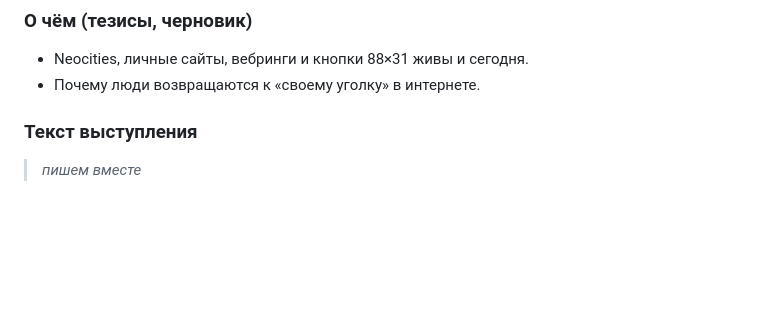
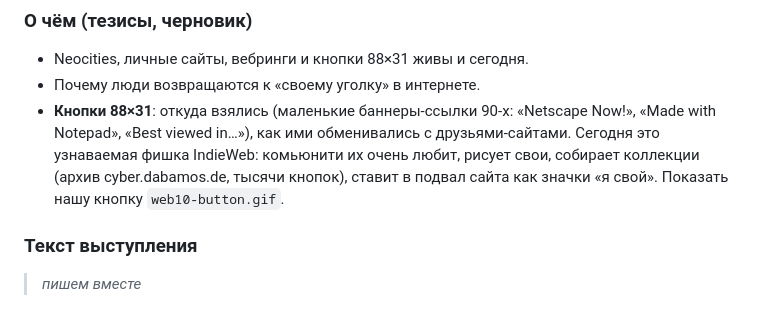
Before and after one commit to chikirao/web_1_0_story, a Markdown page: docs/SPEECH.md, the part around the change. Drawn GitHub-style; blank space fills up the shorter version.

Commit message:
План слайда 05: кнопки 88×31
Co-Authored-By: Claude Opus 5.5 <noreply@anthropic.com>

```diff
--- a/docs/SPEECH.md
+++ b/docs/SPEECH.md
@@ -282,6 +282,7 @@
 
 - Neocities, личные сайты, вебринги и кнопки 88×31 живы и сегодня.
 - Почему люди возвращаются к «своему уголку» в интернете.
+- **Кнопки 88×31**: откуда взялись (маленькие баннеры-ссылки 90-х: «Netscape Now!», «Made with Notepad», «Best viewed in…»), как ими обменивались с друзьями-сайтами. Сегодня это узнаваемая фишка IndieWeb: комьюнити их очень любит, рисует свои, собирает коллекции (архив cyber.dabamos.de, тысячи кнопок), ставит в подвал сайта как значки «я свой». Показать нашу кнопку `web10-button.gif`.
 
 ### Текст выступления
 
```
